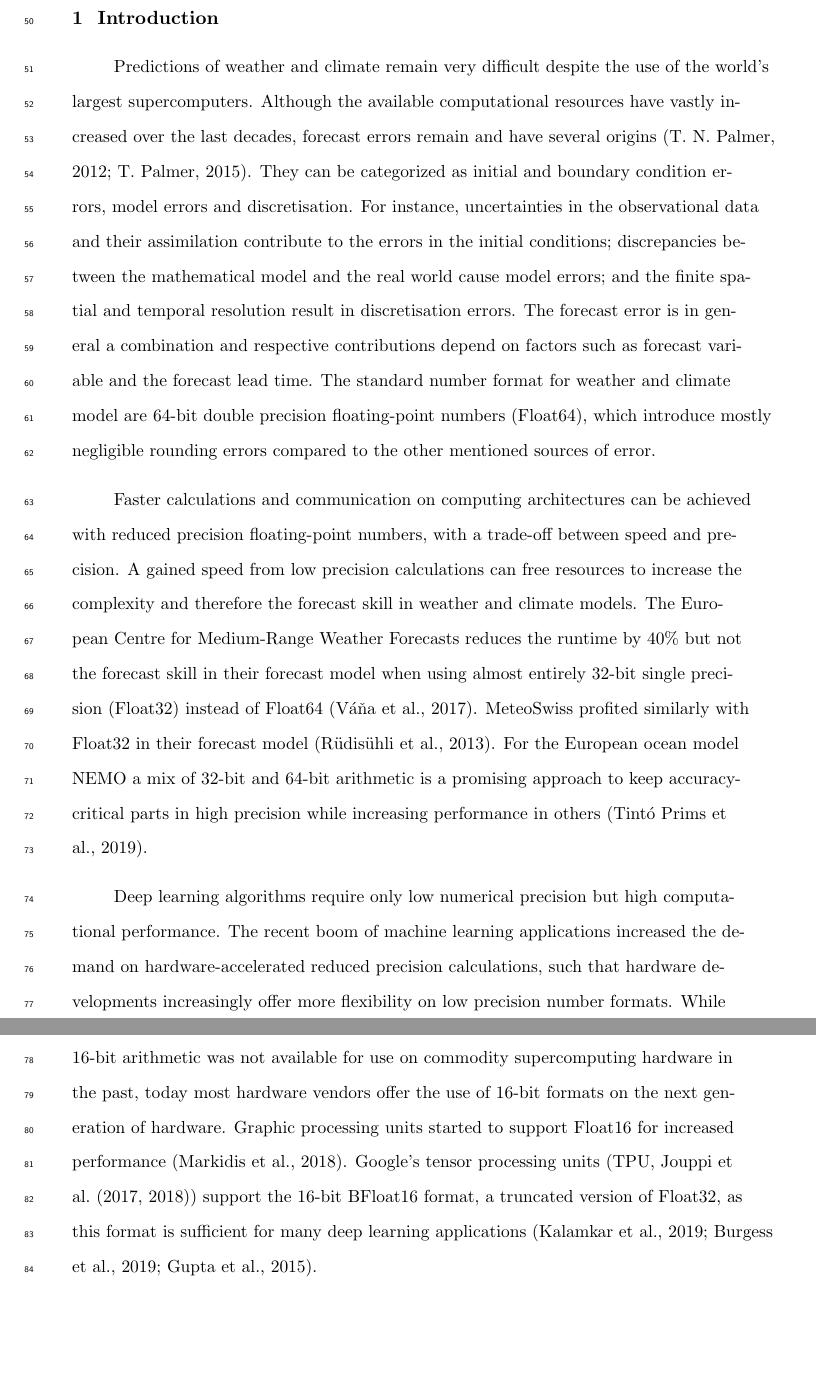
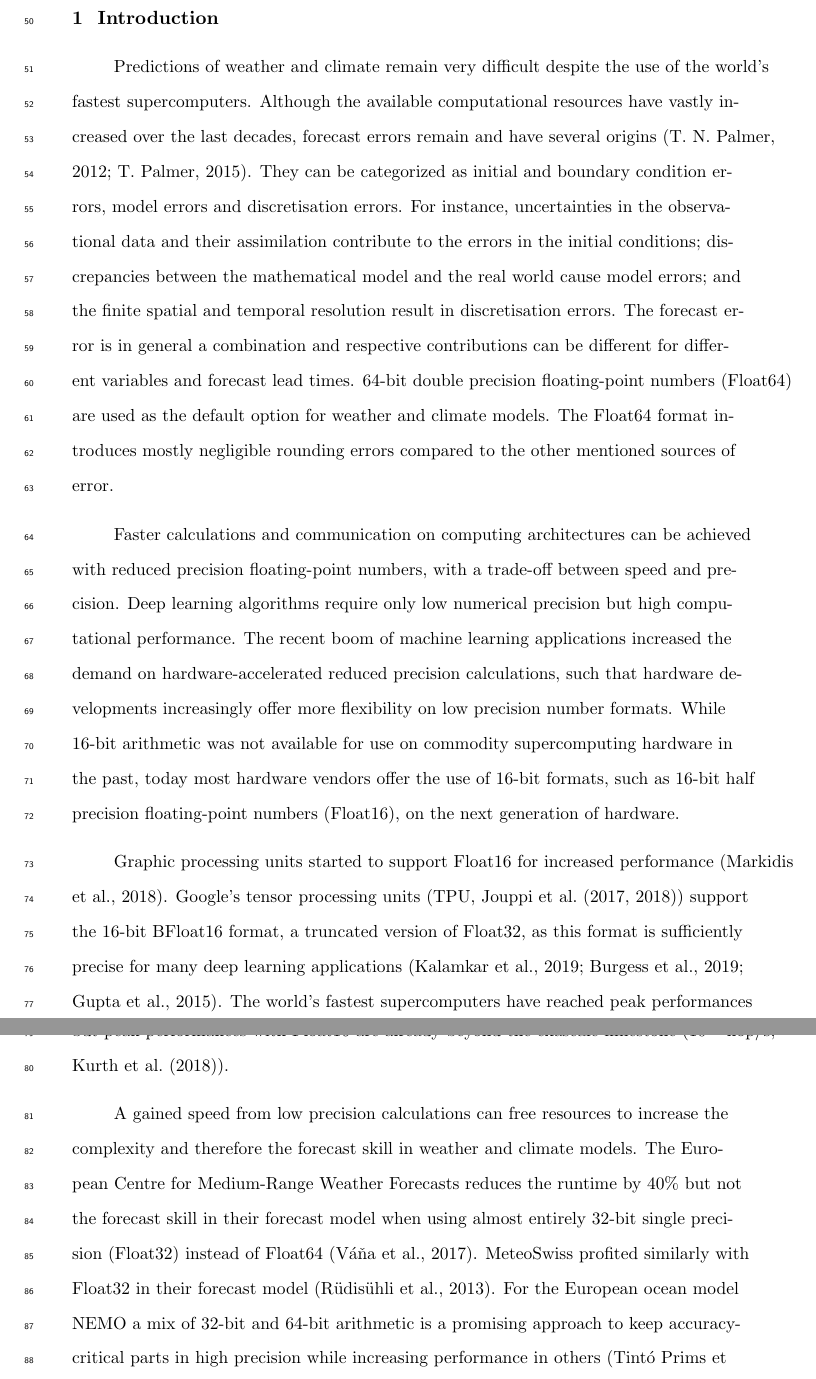
Before and after one commit to milankl/ClimateModels16bit, a LaTeX document (manuscript/Kloewer_etal_james2020.tex): two parts of pages 3 and 4 of 32, joined at a grey line, cut so that both start at the same text, the shorter picture padded with empty space. Compiled offline with pdfLaTeX.

Commit message:
ready for resubmission

```diff
--- a/manuscript/Kloewer_etal_james2020.tex
+++ b/manuscript/Kloewer_etal_james2020.tex
@@ -254,23 +254,42 @@ formats for at least parts of complex weather and climate models.
 \label{sec:intro}
 
 Predictions of weather and climate remain very difficult despite the use of the
-world's largest supercomputers. Although the available computational resources
+world's fastest supercomputers. Although the available computational resources
 have vastly increased over the last decades, forecast errors remain and have
 several origins \cite{Palmer2012,Palmer2015}. They can be categorized as
-initial and boundary condition errors, model errors and discretisation.
+initial and boundary condition errors, model errors and discretisation errors.
 For instance, uncertainties in the observational data and their
 assimilation contribute to the errors in the initial conditions; discrepancies
 between the mathematical model and the real world cause model errors; and the finite
 spatial and temporal resolution result in discretisation errors. The forecast error
-is in general a combination and respective contributions depend on factors such as
-forecast variable and the forecast lead time. The standard number format for
-weather and climate model are 64-bit double precision floating-point numbers
-(Float64), which introduce mostly negligible rounding errors compared to the other
-mentioned sources of error.
+is in general a combination and respective contributions can be different for
+different variables and forecast lead times. 64-bit double precision floating-point
+numbers (Float64) are used as the default option for weather and climate models.
+The Float64 format introduces mostly negligible rounding errors compared to the
+other mentioned sources of error.
 
 Faster calculations and communication on computing architectures can be achieved
 with reduced precision floating-point numbers, with a trade-off between speed
-and precision. A gained speed from low precision calculations can free resources
+and precision. Deep learning algorithms require only low numerical precision but
+high computational performance. The recent boom of machine learning applications
+increased the demand on hardware-accelerated reduced precision calculations,
+such that hardware developments increasingly offer more flexibility on
+low precision number formats. While 16-bit arithmetic was not available for use
+on commodity supercomputing hardware in the past, today most hardware vendors
+offer the use of 16-bit formats, such as 16-bit half precision floating-point
+numbers (Float16), on the next generation of hardware.
+
+Graphic processing units started to support Float16 for increased performance
+\cite{Markidis2018}. Google's tensor processing units (TPU, \citeA{Jouppi2017,Jouppi2018})
+support the 16-bit BFloat16 format, a truncated version of Float32, as this
+format is sufficiently precise for many deep learning applications
+\cite{Kalamkar2019,Burgess2019,Gupta2015}. The world's fastest
+supercomputers have reached peak performances of 100 Petaflop/s ($10^{17}$
+floating-point operations per second) with Float64 in the last years, but peak
+performances with Float16 are already beyond the exascale milestone
+($10^{18}$ flop/s, \citeA{Kurth2018}).
+
+A gained speed from low precision calculations can free resources
 to increase the complexity and therefore the forecast skill in weather and climate models.
 The European Centre for Medium-Range Weather Forecasts reduces the runtime by
 40\% but not the forecast skill in their forecast model when using almost entirely
@@ -280,18 +299,9 @@ the European ocean model NEMO a mix of 32-bit and 64-bit arithmetic is a promisi
 approach to keep accuracy-critical parts in high precision while increasing
 performance in others \cite{TintoPrims2019}.
 
-Deep learning algorithms require only low numerical precision but high
-computational performance. The recent boom of machine learning applications
-increased the demand on hardware-accelerated reduced precision calculations,
-such that hardware developments increasingly offer more flexibility on
-low precision number formats. While 16-bit arithmetic was not available for use
-on commodity supercomputing hardware in the past, today most hardware vendors
-offer the use of 16-bit formats on the next generation of hardware. Graphic
-processing units started to support Float16 for increased performance
-\cite{Markidis2018}. Google's tensor processing units (TPU, \citeA{Jouppi2017,Jouppi2018})
-support the 16-bit BFloat16 format, a truncated version of Float32, as this
-format is sufficient for many deep learning applications
-\cite{Kalamkar2019,Burgess2019,Gupta2015}.
+
+
+
 
 Software emulators for other number formats than Float32 and Float64 are often
 used to investigate rounding errors caused by lower precision formats \cite{Dawson2017}.
```
Also changed, not shown: manuscript/bibliography_new.bib (+13 -0 lines), manuscript/Kloewer_etal_james2020.bbl, manuscript/Kloewer_etal_james2020.pdf, manuscript/Kloewer_etal_james2020.tex (30 more changed lines), 3 other files.
